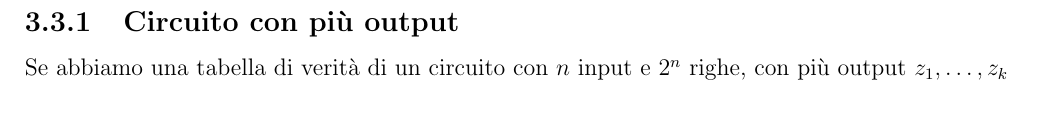
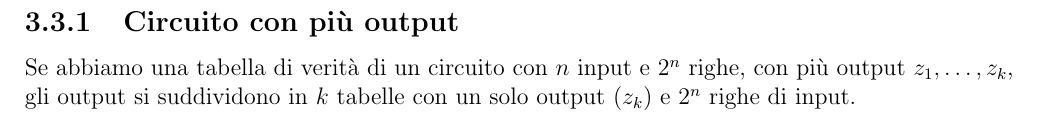
Before and after one commit to unipi-notes/ae-a-2019, a LaTeX book (main.tex, which reads TeX_files/chapter03.tex): part of page 18 of 20, cut so that both start at the same text. Compiled offline with pdfLaTeX.

Commit message:
autoupdate

```diff
--- a/TeX_files/chapter03.tex
+++ b/TeX_files/chapter03.tex
@@ -162,4 +162,4 @@ Possiamo riconoscere un'implicante nella seconda e terza colonna che corrisponde
 
 
 \subsection{Circuito con più output}
-Se abbiamo una tabella di verità di un circuito con $ n $ input e $ 2^n $ righe, con più output $ z_1, \dots, z_k $
+Se abbiamo una tabella di verità di un circuito con $ n $ input e $ 2^n $ righe, con più output $ z_1, \dots, z_k $, gli output si suddividono in $ k $ tabelle con un solo output ($ z_k $) e $ 2^n $ righe di input.
```
Also changed, not shown: main.pdf.
